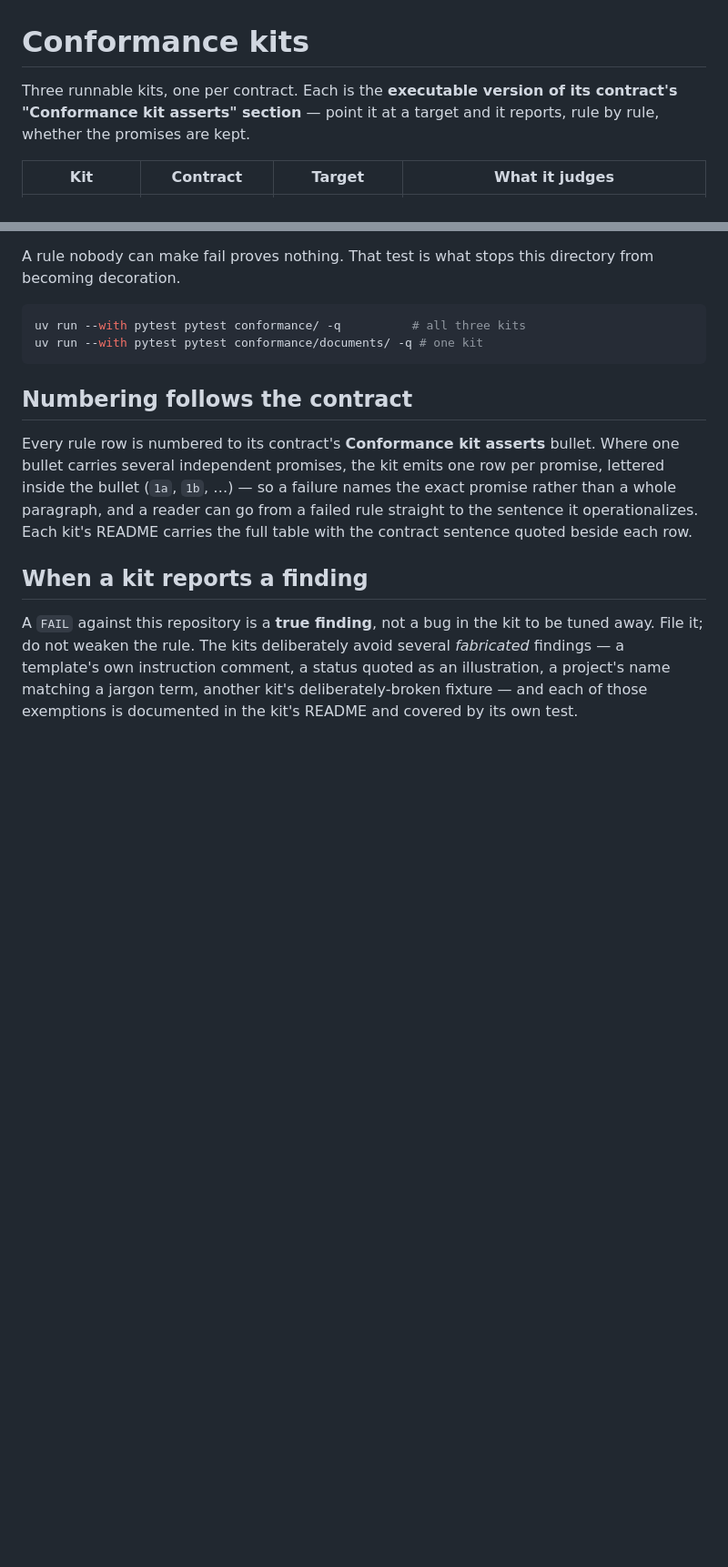
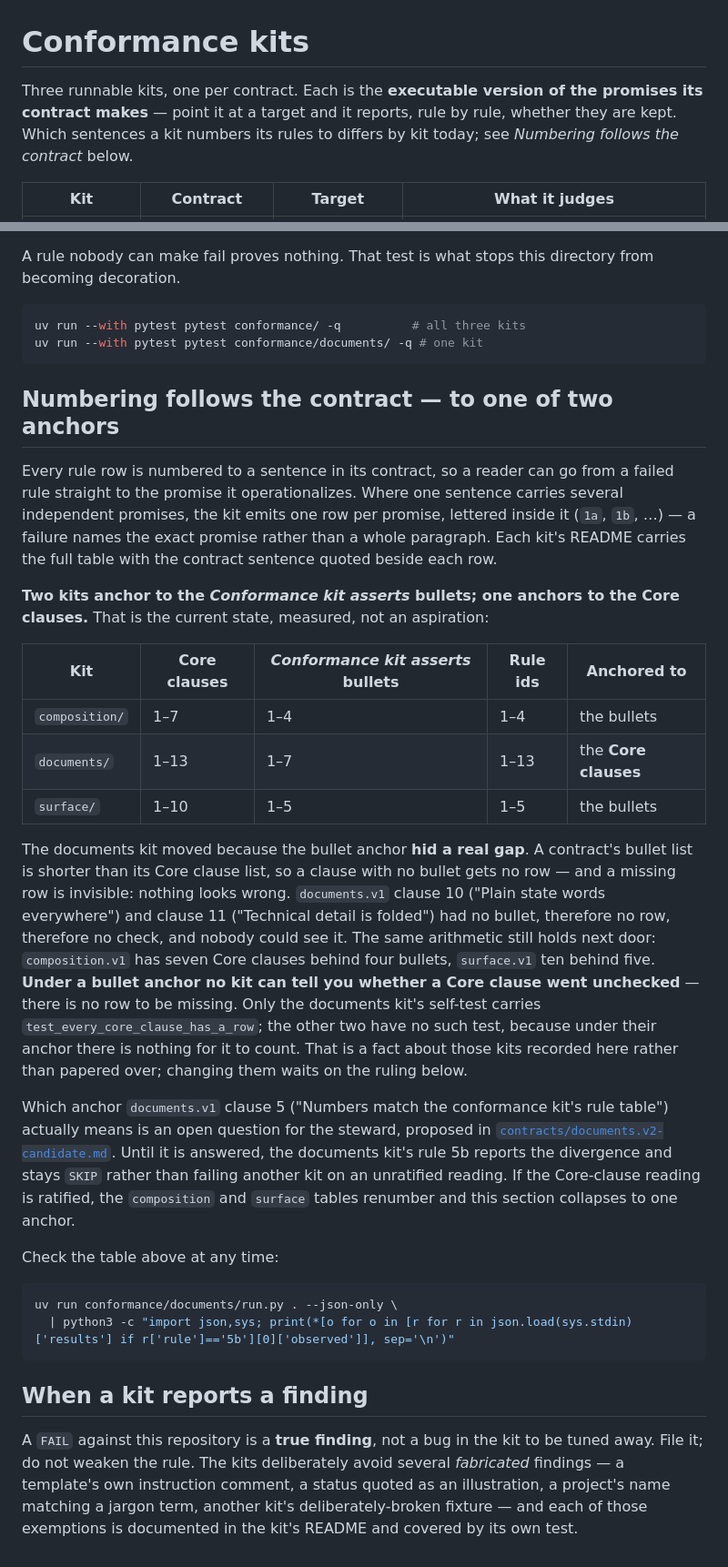
Before and after one commit to microsoft/amplifier-bundle-converge, a Markdown page: conformance/README.md, 2 parts joined by grey strips. Shown at 91% size. GitHub-like rendering; blank space fills up the shorter version.

Commit message:
conformance/README.md: say which anchor each kit actually numbers to (converge-19b)
The shared README claimed "Every rule row is numbered to its contract's
Conformance kit asserts bullet." Measured, that is false: the documents kit
is numbered to documents.v1's thirteen Core clauses; composition and surface
are numbered to their four and five asserts bullets.

Reworded to what is true, with the measured table, the reason the documents
kit moved (a clause with no bullet has no row, so nothing looks wrong), and
the reproducing command. The steward's ruling on documents.v2-candidate
change 2 is named as what would collapse this back to one anchor; nothing
here pre-empts it.

Also corrected the opening line, which described every kit as the executable
version of its contract's "Conformance kit asserts" section.

````diff
--- a/conformance/README.md
+++ b/conformance/README.md
@@ -1,8 +1,9 @@
 # Conformance kits
 
-Three runnable kits, one per contract. Each is the **executable version of its
-contract's "Conformance kit asserts" section** — point it at a target and it
-reports, rule by rule, whether the promises are kept.
+Three runnable kits, one per contract. Each is the **executable version of the
+promises its contract makes** — point it at a target and it reports, rule by
+rule, whether they are kept. Which sentences a kit numbers its rules to
+differs by kit today; see *Numbering follows the contract* below.
 
 | Kit | Contract | Target | What it judges |
 |---|---|---|---|
@@ -59,14 +60,52 @@ uv run --with pytest pytest conformance/ -q          # all three kits
 uv run --with pytest pytest conformance/documents/ -q # one kit
 ```
 
-## Numbering follows the contract
+## Numbering follows the contract — to one of two anchors
 
-Every rule row is numbered to its contract's **Conformance kit asserts** bullet.
-Where one bullet carries several independent promises, the kit emits one row per
-promise, lettered inside the bullet (`1a`, `1b`, …) — so a failure names the
-exact promise rather than a whole paragraph, and a reader can go from a failed
-rule straight to the sentence it operationalizes. Each kit's README carries the
-full table with the contract sentence quoted beside each row.
+Every rule row is numbered to a sentence in its contract, so a reader can go
+from a failed rule straight to the promise it operationalizes. Where one
+sentence carries several independent promises, the kit emits one row per
+promise, lettered inside it (`1a`, `1b`, …) — a failure names the exact
+promise rather than a whole paragraph. Each kit's README carries the full
+table with the contract sentence quoted beside each row.
+
+**Two kits anchor to the *Conformance kit asserts* bullets; one anchors to the
+Core clauses.** That is the current state, measured, not an aspiration:
+
+| Kit | Core clauses | *Conformance kit asserts* bullets | Rule ids | Anchored to |
+|---|---|---|---|---|
+| `composition/` | 1–7 | 1–4 | 1–4 | the bullets |
+| `documents/` | 1–13 | 1–7 | 1–13 | the **Core clauses** |
+| `surface/` | 1–10 | 1–5 | 1–5 | the bullets |
+
+The documents kit moved because the bullet anchor **hid a real gap**. A
+contract's bullet list is shorter than its Core clause list, so a clause with
+no bullet gets no row — and a missing row is invisible: nothing looks wrong.
+`documents.v1` clause 10 ("Plain state words everywhere") and clause 11
+("Technical detail is folded") had no bullet, therefore no row, therefore no
+check, and nobody could see it. The same arithmetic still holds next door:
+`composition.v1` has seven Core clauses behind four bullets, `surface.v1` ten
+behind five. **Under a bullet anchor no kit can tell you whether a Core clause
+went unchecked** — there is no row to be missing. Only the documents kit's
+self-test carries `test_every_core_clause_has_a_row`; the other two have no
+such test, because under their anchor there is nothing for it to count. That
+is a fact about those kits recorded here rather than papered over; changing
+them waits on the ruling below.
+
+Which anchor `documents.v1` clause 5 ("Numbers match the conformance kit's rule
+table") actually means is an open question for the steward, proposed in
+[`contracts/documents.v2-candidate.md`](../contracts/documents.v2-candidate.md).
+Until it is answered, the documents kit's rule 5b reports the divergence and
+stays `SKIP` rather than failing another kit on an unratified reading. If the
+Core-clause reading is ratified, the `composition` and `surface` tables
+renumber and this section collapses to one anchor.
+
+Check the table above at any time:
+
+```sh
+uv run conformance/documents/run.py . --json-only \
+  | python3 -c "import json,sys; print(*[o for o in [r for r in json.load(sys.stdin)['results'] if r['rule']=='5b'][0]['observed']], sep='\n')"
+```
 
 ## When a kit reports a finding
 
````
